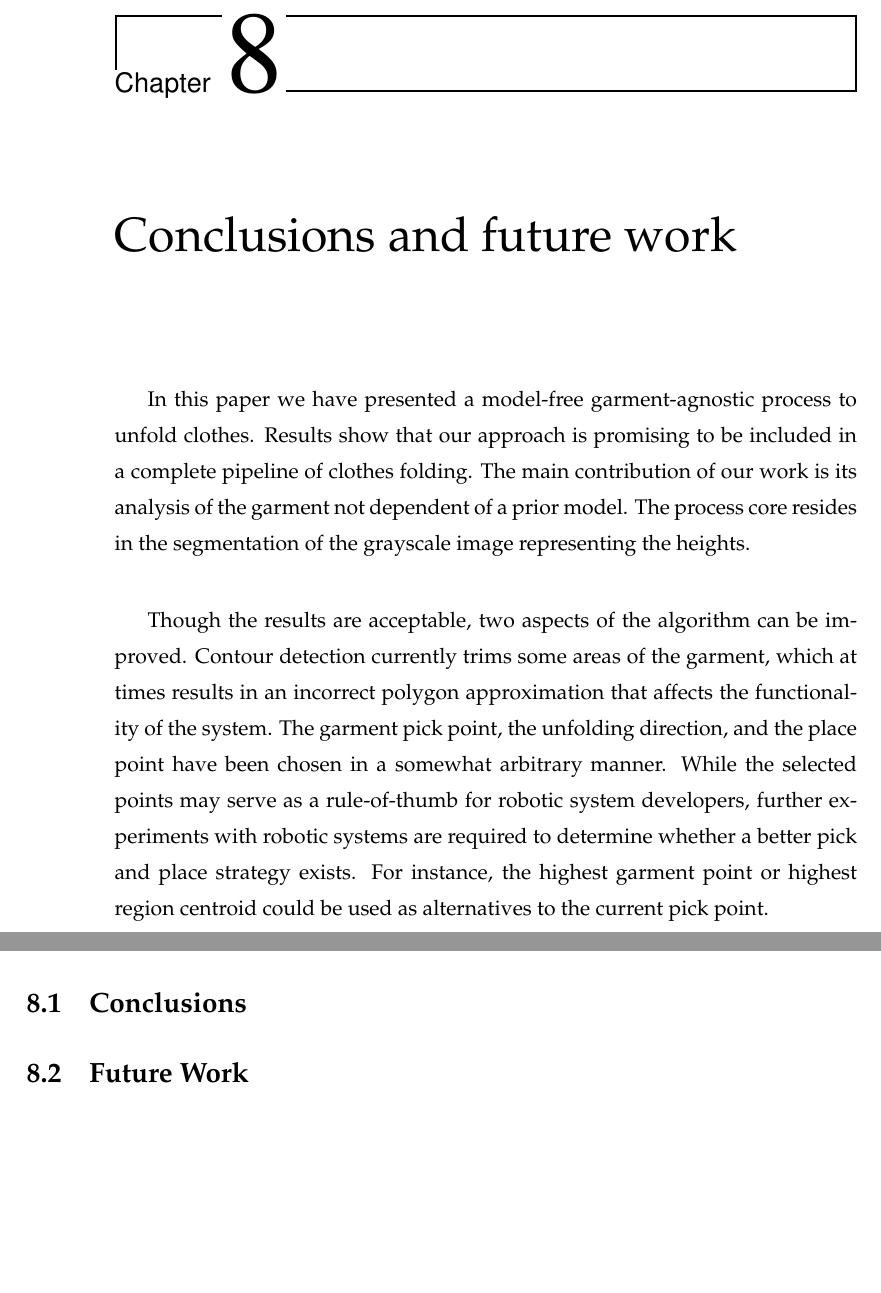
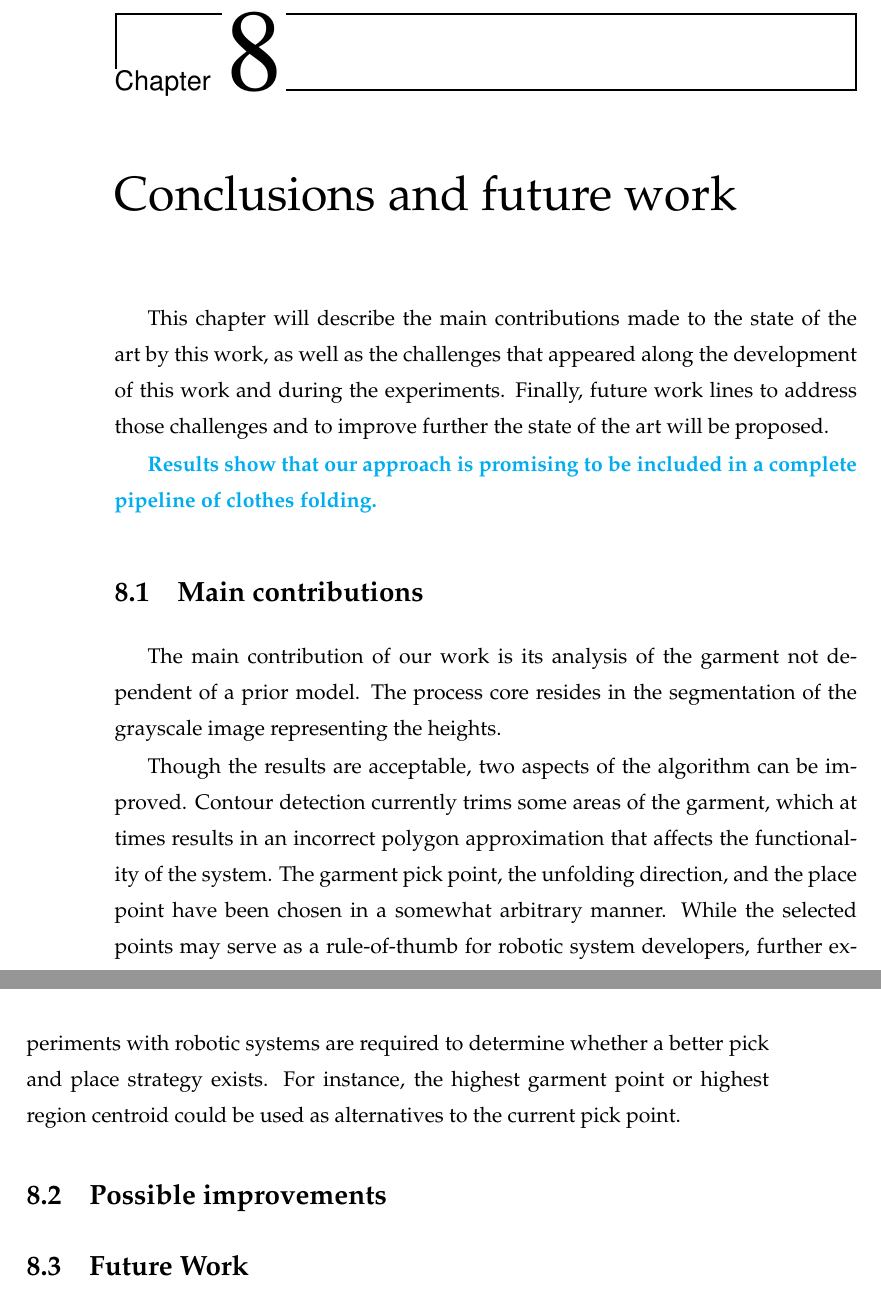
Before and after one commit to David-Estevez/master-thesis, a LaTeX thesis (master_thesis.tex, which reads conclusions_and_future_work.tex): two parts of pages 65 and 66 of 69, joined at a grey line, cut so that both start at the same text, the shorter picture padded with empty space. Compiled offline with pdfLaTeX.

Commit message:
Change conclusions structure

```diff
--- a/conclusions_and_future_work.tex
+++ b/conclusions_and_future_work.tex
@@ -1,7 +1,15 @@
 \chapter{Conclusions and future work}
 \label{conclusions_and_future_work}
 
-In this paper we have presented a model-free garment-agnostic process to unfold clothes. Results show that our approach is promising to be included in a complete pipeline of clothes folding. The main contribution of our work is its analysis of the garment not dependent of a prior model. The process core resides in the segmentation of the grayscale image representing the heights.
+This chapter will describe the main contributions made to the state of the art by this work, as well as the challenges that appeared along the development of this work and during the experiments. Finally, future work lines to address those challenges and to improve further the state of the art will be proposed.
+
+\comment{Results show that our approach is promising to be included in a complete pipeline of clothes folding.}
+
+
+\section {Main contributions}
+\label{conclusions:contributions}
+
+The main contribution of our work is its analysis of the garment not dependent of a prior model. The process core resides in the segmentation of the grayscale image representing the heights.
 
 Though the results are acceptable, two aspects of the algorithm can be improved.
 Contour detection currently trims some areas of the garment, which at times results in an incorrect polygon approximation that affects the functionality of the system.
@@ -14,7 +22,7 @@ The garment pick point, the unfolding direction, and the place point have been c
 %- Forma de desdoblar
 %Other segmentation algorithms (such as Simple Linear Iterative Clustering) have been tested, with unsatisfactory results. However, we are confident that other segmentation algorithms may improve the results.
 
-\section{Conclusions}
-\label{conclusions}
+\section {Possible improvements}
+\label{conclusions:improvements}
 
 \section{Future Work}
```
Also changed, not shown: conclusions_and_future_work.tex (2 more changed lines).
